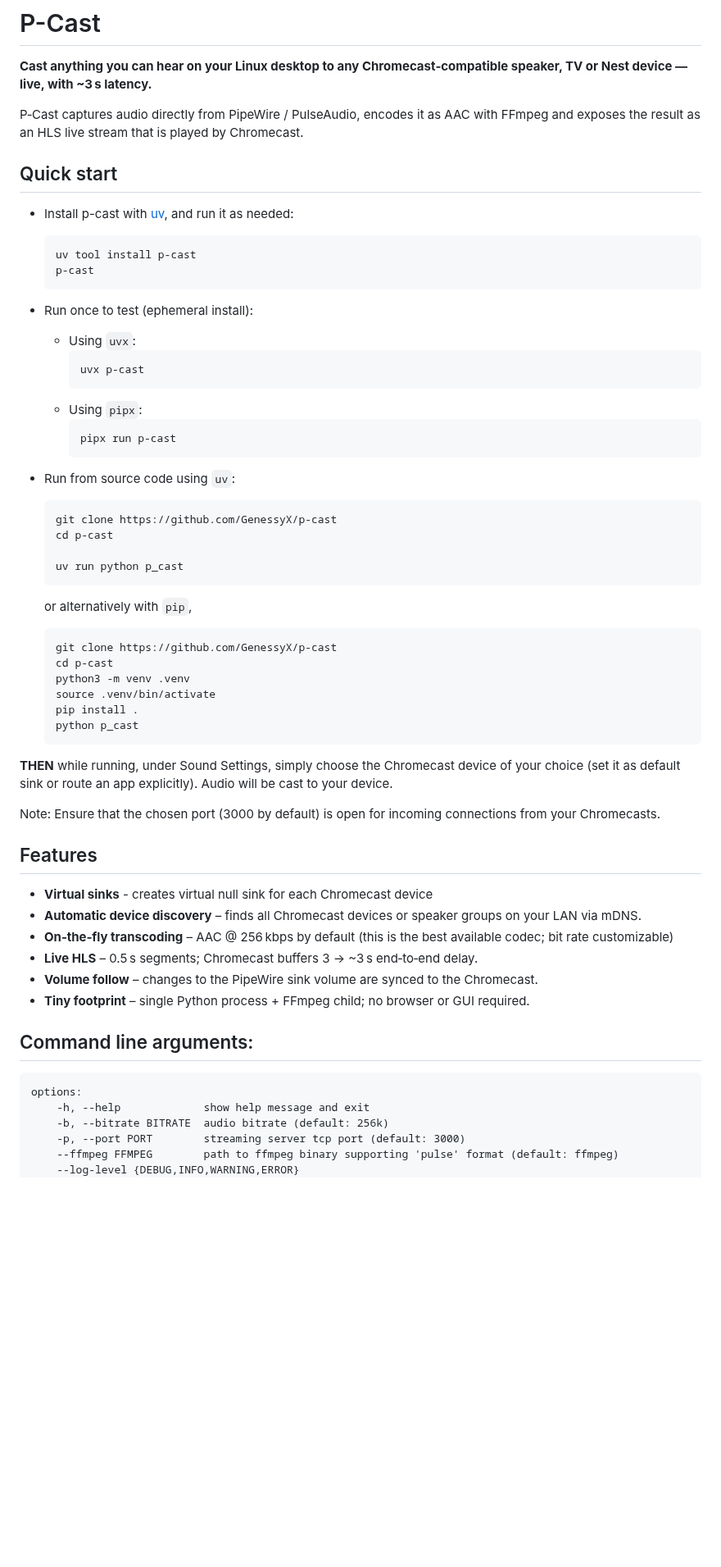
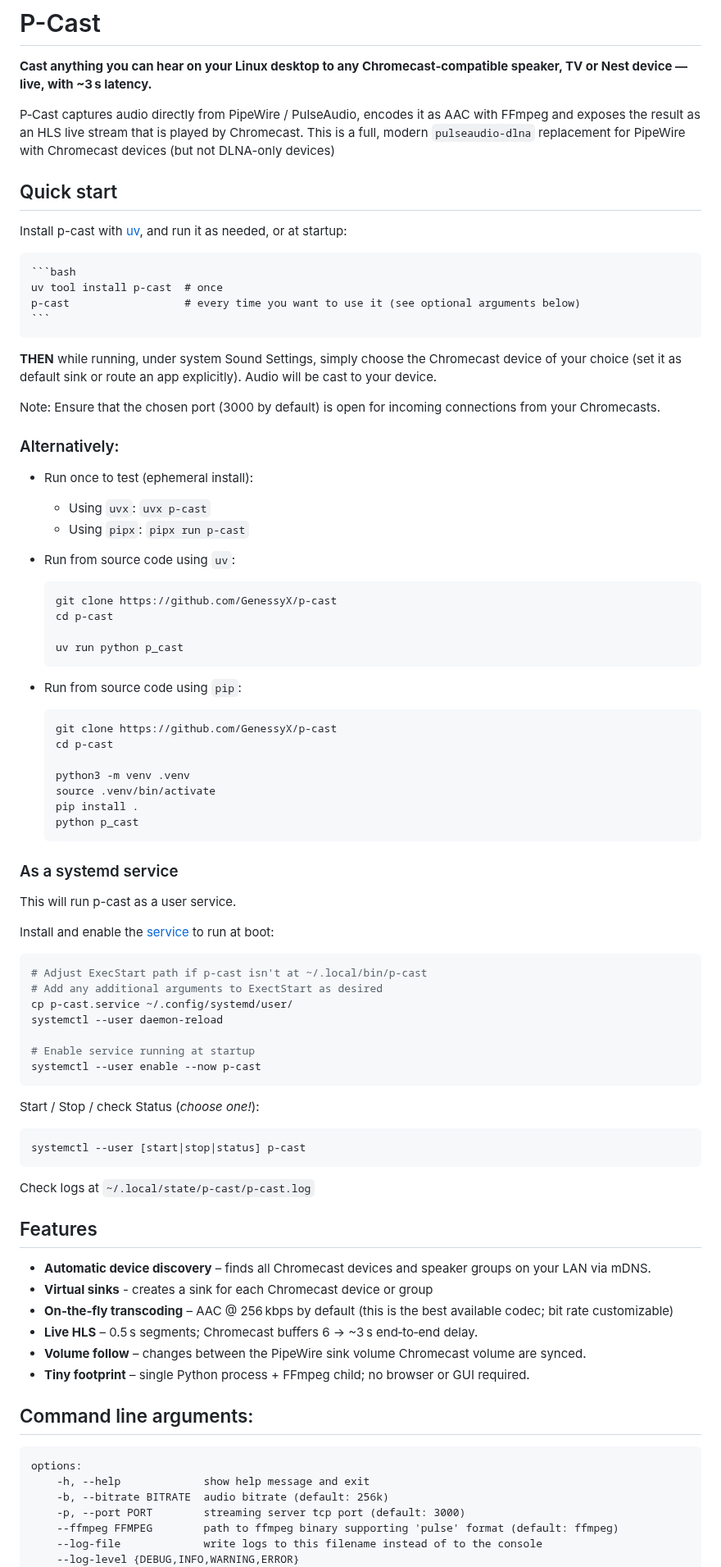
Before and after one commit to GenessyX/p-cast, a Markdown page: README.md, the part around one of its changes. Shown at 82% size. Rendered like a GitHub page; blank space fills up the shorter version.

Commit message:
chore: update readme and add excalidraw diagram

````diff
--- a/README.md
+++ b/README.md
@@ -2,26 +2,26 @@
 
 **Cast anything you can hear on your Linux desktop to any Chromecast‑compatible speaker, TV or Nest device — live, with \~3 s latency.**
 
-P‑Cast captures audio directly from PipeWire / PulseAudio, encodes it as AAC with FFmpeg and exposes the result as an HLS live stream that is played by Chromecast.
+P‑Cast captures audio directly from PipeWire / PulseAudio, encodes it as AAC with FFmpeg and exposes the result as an HLS live stream that is played by Chromecast. This is a full, modern `pulseaudio-dlna` replacement for PipeWire with Chromecast devices (but not DLNA-only devices)
 
 ## Quick start
 
-- Install p-cast with [uv](https://docs.astral.sh/uv/getting-started/installation/), and run it as needed:
+Install p-cast with [uv](https://docs.astral.sh/uv/getting-started/installation/), and run it as needed, or at startup:
 
     ```bash
-    uv tool install p-cast
-    p-cast
+    uv tool install p-cast  # once
+    p-cast                  # every time you want to use it (see optional arguments below)
     ```
 
+**THEN** while running, under system Sound Settings, simply choose the Chromecast device of your choice (set it as default sink or route an app explicitly). Audio will be cast to your device.
+
+Note: Ensure that the chosen port (3000 by default) is open for incoming connections from your Chromecasts.
+
+### Alternatively:
+
 - Run once to test (ephemeral install):
-    - Using `uvx`:
-        ```bash
-        uvx p-cast
-        ```
-    - Using `pipx`:
-        ```bash
-        pipx run p-cast
-        ```
+    - Using `uvx`: `uvx p-cast`
+    - Using `pipx`:  `pipx run p-cast`
 
 - Run from source code using `uv`:
 
@@ -32,28 +32,49 @@ P‑Cast captures audio directly from PipeWire / PulseAudio, encodes it as AAC w
     uv run python p_cast
     ```
 
-    or alternatively with `pip`,
+- Run from source code using `pip`:
 
     ```bash
     git clone https://github.com/GenessyX/p-cast
     cd p-cast
+
     python3 -m venv .venv
     source .venv/bin/activate
     pip install .
     python p_cast
     ```
 
-**THEN** while running, under Sound Settings, simply choose the Chromecast device of your choice (set it as default sink or route an app explicitly). Audio will be cast to your device.
+### As a systemd service
 
-Note: Ensure that the chosen port (3000 by default) is open for incoming connections from your Chromecasts.
+This will run p-cast as a user service.
+
+Install and enable the [service](p-cast.service) to run at boot:
+
+```bash
+# Adjust ExecStart path if p-cast isn't at ~/.local/bin/p-cast
+# Add any additional arguments to ExectStart as desired
+cp p-cast.service ~/.config/systemd/user/
+systemctl --user daemon-reload
+
+# Enable service running at startup
+systemctl --user enable --now p-cast
+```
+
+Start / Stop / check Status (*choose one!*):
+
+```bash
+systemctl --user [start|stop|status] p-cast
+```
+
+Check logs at `~/.local/state/p-cast/p-cast.log`
 
 ## Features
 
-* **Virtual sinks** - creates virtual null sink for each Chromecast device
-* **Automatic device discovery** – finds all Chromecast devices or speaker groups on your LAN via mDNS.
+* **Automatic device discovery** – finds all Chromecast devices and speaker groups on your LAN via mDNS.
+* **Virtual sinks** - creates a sink for each Chromecast device or group
 * **On‑the‑fly transcoding** – AAC @ 256 kbps by default (this is the best available codec; bit rate customizable)
-* **Live HLS** – 0.5 s segments; Chromecast buffers 3 -> \~3 s end‑to‑end delay.
-* **Volume follow** – changes to the PipeWire sink volume are synced to the Chromecast.
+* **Live HLS** – 0.5 s segments; Chromecast buffers 6 -> \~3 s end‑to‑end delay.
+* **Volume follow** – changes between the PipeWire sink volume Chromecast volume are synced.
 * **Tiny footprint** – single Python process + FFmpeg child; no browser or GUI required.
 
 ## Command line arguments:
@@ -63,5 +84,6 @@ Note: Ensure that the chosen port (3000 by default) is open for incoming connect
         -b, --bitrate BITRATE  audio bitrate (default: 256k)
         -p, --port PORT        streaming server tcp port (default: 3000)
         --ffmpeg FFMPEG        path to ffmpeg binary supporting 'pulse' format (default: ffmpeg)
+        --log-file             write logs to this filename instead of to the console
         --log-level {DEBUG,INFO,WARNING,ERROR}
                                logging level (default: INFO)
````
Also changed, not shown: other parts of README.md (+11 -5 lines), p-cast-signal-flow.png (added), 1 other file.
